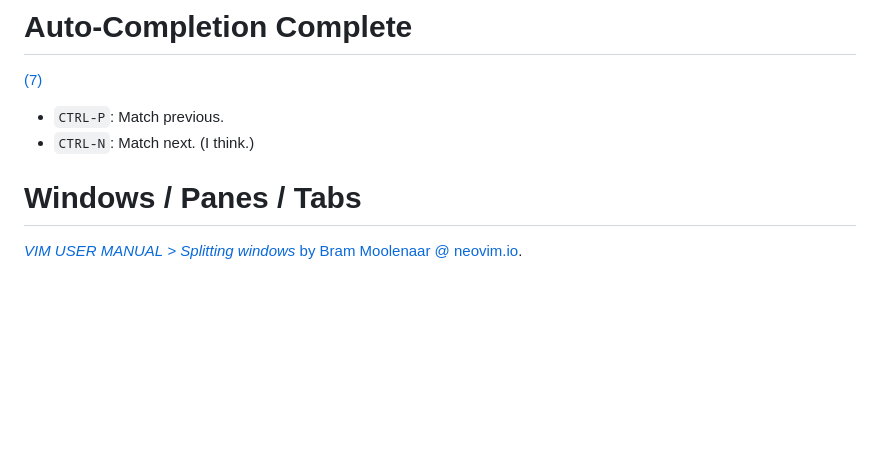
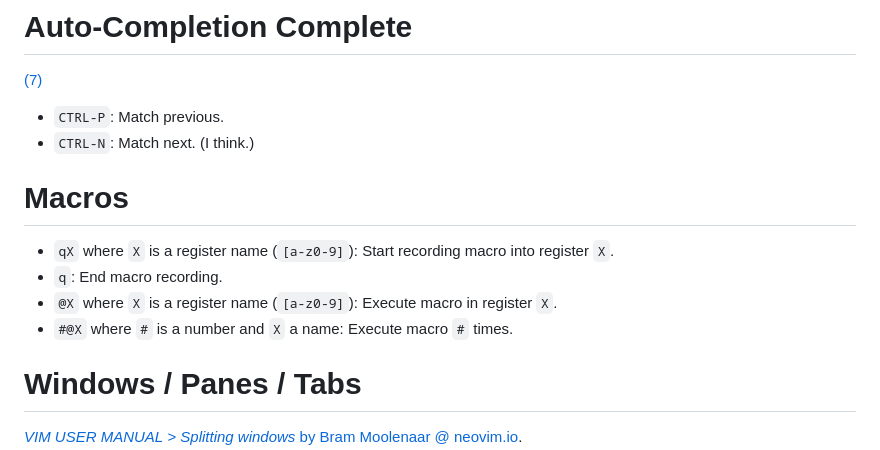
Before and after one commit to ibbles/LearningProgramming, a Markdown page: Neovim.md, the part around the change. Rendered like a GitHub page; blank space fills up the shorter version.

Commit message:
Write abour macros

```diff
--- a/Neovim.md
+++ b/Neovim.md
@@ -270,6 +270,12 @@ Replace a word:
 - `CTRL-N`: Match next. (I think.)
 
 
+# Macros
+
+- `qX` where `X` is a register name (`[a-z0-9]`): Start recording macro into register `X`.
+- `q`: End macro recording.
+- `@X` where `X` is a register name (`[a-z0-9]`): Execute macro in register `X`.
+- `#@X` where `#` is a number and `X` a name: Execute macro `#` times.
 
 
 # Windows / Panes / Tabs
```
